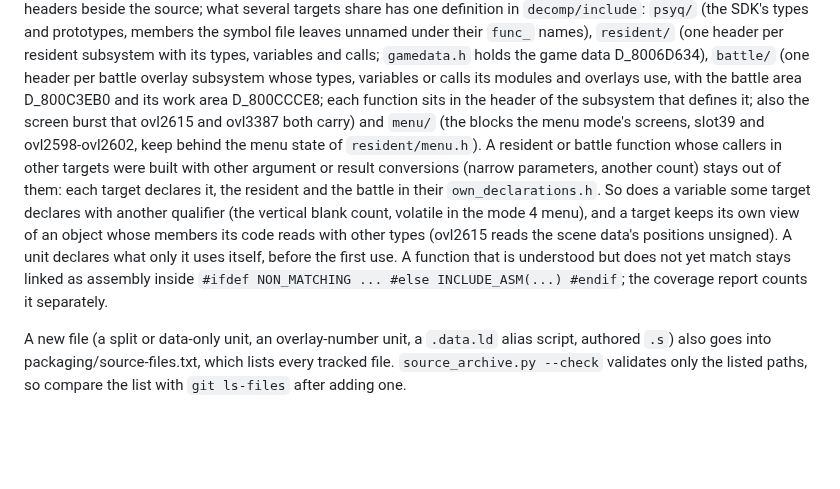
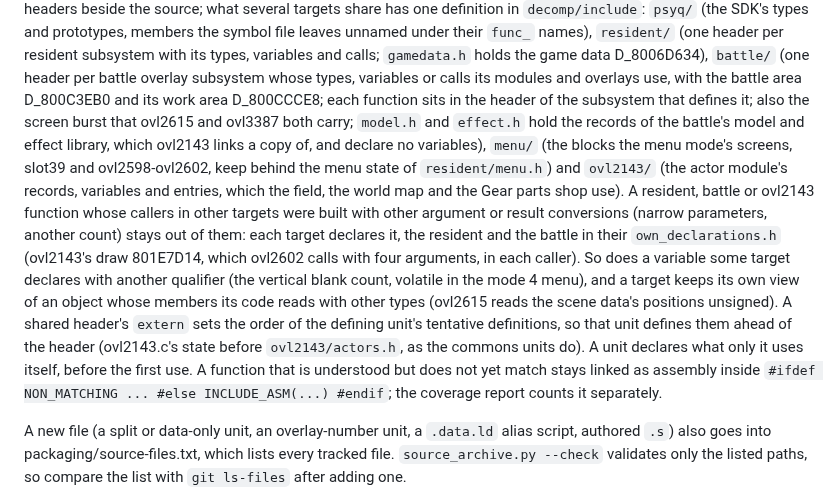
Before and after one commit to brianblakely/xenogears-ex-machina, a Markdown page: docs/matching.md, the part around the change. Rendered like a GitHub page; blank space fills up the shorter version.

Commit message:
Document the actor module's shared header and the battle's variable-free records
docs/matching.md names decomp/include/ovl2143 (the actor module's
records, variables and entries) and battle/model.h and battle/effect.h
(the battle library's records ovl2143 shares, which declare no
variables), extends the per-target declaration rule to ovl2143's draw
entry, and notes that a shared header's extern sets the order of the
defining unit's tentative definitions. docs/original-boundaries.md adds
the world map's unread copy of ovl2143.

Co-Authored-By: Claude Opus 5.5 <noreply@anthropic.com>

```diff
--- a/docs/matching.md
+++ b/docs/matching.md
@@ -268,17 +268,25 @@ subsystem with its types, variables and calls; `gamedata.h` holds the game data
 D_8006D634), `battle/` (one header per battle overlay subsystem whose types,
 variables or calls its modules and overlays use, with the battle area D_800C3EB0
 and its work area D_800CCCE8; each function sits in the header of the subsystem
-that defines it; also the screen burst that ovl2615 and ovl3387 both carry) and
-`menu/` (the blocks the menu mode's screens, slot39 and ovl2598-ovl2602, keep
-behind the menu state of `resident/menu.h`). A resident or battle function whose
-callers in other targets were built with other argument or result conversions
-(narrow parameters, another count) stays out of them: each target declares it, the
-resident and the battle in their `own_declarations.h`. So does a variable some
-target declares with another qualifier (the vertical blank count, volatile in the
-mode 4 menu), and a target keeps its own view of an object whose members its code
-reads with other types (ovl2615 reads the scene data's positions unsigned). A unit
-declares what only it uses itself, before the first use. A function that is
-understood but does not yet match stays linked as assembly inside
+that defines it; also the screen burst that ovl2615 and ovl3387 both carry;
+`model.h` and `effect.h` hold the records of the battle's model and effect
+library, which ovl2143 links a copy of, and declare no variables), `menu/` (the
+blocks the menu mode's screens, slot39 and ovl2598-ovl2602, keep behind the menu
+state of `resident/menu.h`) and `ovl2143/` (the actor module's records,
+variables and entries, which the field, the world map and the Gear parts shop
+use). A resident, battle or ovl2143 function whose callers in other targets were
+built with other argument or result conversions (narrow parameters, another
+count) stays out of them: each target declares it, the resident and the battle
+in their `own_declarations.h` (ovl2143's draw 801E7D14, which ovl2602 calls with
+four arguments, in each caller). So does a variable some target declares with
+another qualifier (the vertical blank count, volatile in the mode 4 menu), and a
+target keeps its own view of an object whose members its code reads with other
+types (ovl2615 reads the scene data's positions unsigned). A shared header's
+`extern` sets the order of the defining unit's tentative definitions, so that
+unit defines them ahead of the header (ovl2143.c's state before
+`ovl2143/actors.h`, as the commons units do). A unit declares what only it uses
+itself, before the first use. A function that is understood but does not yet
+match stays linked as assembly inside
 `#ifdef NON_MATCHING ... #else INCLUDE_ASM(...) #endif`; the coverage report counts
 it separately.
 
```
Also changed, not shown: docs/original-boundaries.md (+1 -1 lines).
